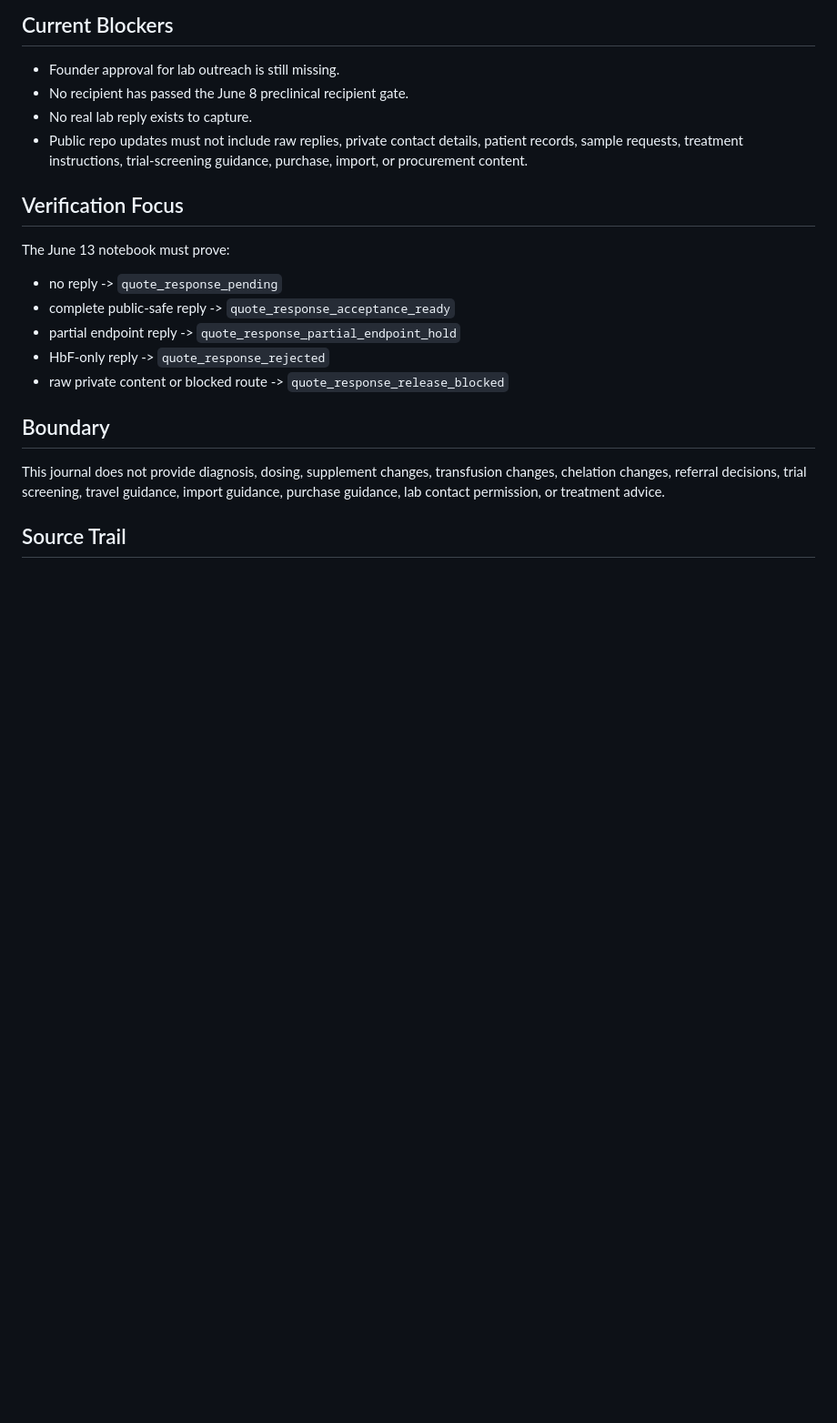
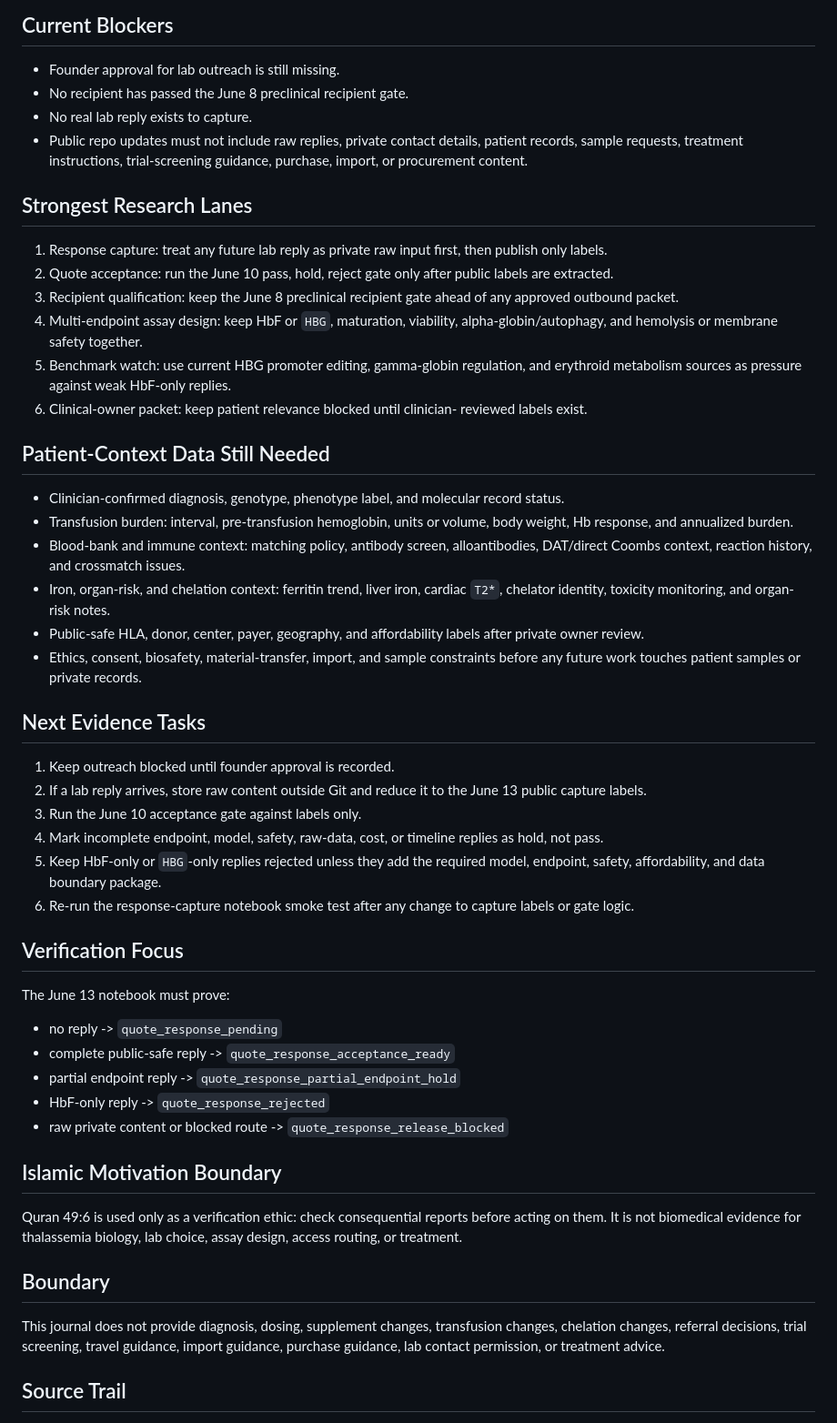
Before and after one commit to nakafaai/nakafa.lab, a Markdown page: docs/status/2026-06-13.md, the part around the change. Shown at 91% size. GitHub-like rendering; blank space fills up the shorter version.

Commit message:
Expand June 13 research summary

```diff
--- a/docs/status/2026-06-13.md
+++ b/docs/status/2026-06-13.md
@@ -48,6 +48,50 @@ the broader endpoint and boundary package.
   patient records, sample requests, treatment instructions, trial-screening
   guidance, purchase, import, or procurement content.
 
+## Strongest Research Lanes
+
+1. Response capture: treat any future lab reply as private raw input first,
+   then publish only labels.
+2. Quote acceptance: run the June 10 pass, hold, reject gate only after public
+   labels are extracted.
+3. Recipient qualification: keep the June 8 preclinical recipient gate ahead of
+   any approved outbound packet.
+4. Multi-endpoint assay design: keep HbF or `HBG`, maturation, viability,
+   alpha-globin/autophagy, and hemolysis or membrane safety together.
+5. Benchmark watch: use current HBG promoter editing, gamma-globin regulation,
+   and erythroid metabolism sources as pressure against weak HbF-only replies.
+6. Clinical-owner packet: keep patient relevance blocked until clinician-
+   reviewed labels exist.
+
+## Patient-Context Data Still Needed
+
+- Clinician-confirmed diagnosis, genotype, phenotype label, and molecular
+  record status.
+- Transfusion burden: interval, pre-transfusion hemoglobin, units or volume,
+  body weight, Hb response, and annualized burden.
+- Blood-bank and immune context: matching policy, antibody screen,
+  alloantibodies, DAT/direct Coombs context, reaction history, and crossmatch
+  issues.
+- Iron, organ-risk, and chelation context: ferritin trend, liver iron, cardiac
+  `T2*`, chelator identity, toxicity monitoring, and organ-risk notes.
+- Public-safe HLA, donor, center, payer, geography, and affordability labels
+  after private owner review.
+- Ethics, consent, biosafety, material-transfer, import, and sample constraints
+  before any future work touches patient samples or private records.
+
+## Next Evidence Tasks
+
+1. Keep outreach blocked until founder approval is recorded.
+2. If a lab reply arrives, store raw content outside Git and reduce it to the
+   June 13 public capture labels.
+3. Run the June 10 acceptance gate against labels only.
+4. Mark incomplete endpoint, model, safety, raw-data, cost, or timeline replies
+   as hold, not pass.
+5. Keep HbF-only or `HBG`-only replies rejected unless they add the required
+   model, endpoint, safety, affordability, and data boundary package.
+6. Re-run the response-capture notebook smoke test after any change to capture
+   labels or gate logic.
+
 ## Verification Focus
 
 The June 13 notebook must prove:
@@ -57,6 +101,12 @@ The June 13 notebook must prove:
 - partial endpoint reply -> `quote_response_partial_endpoint_hold`
 - HbF-only reply -> `quote_response_rejected`
 - raw private content or blocked route -> `quote_response_release_blocked`
+
+## Islamic Motivation Boundary
+
+Quran 49:6 is used only as a verification ethic: check consequential reports
+before acting on them. It is not biomedical evidence for thalassemia biology,
+lab choice, assay design, access routing, or treatment.
 
 ## Boundary
 
```
